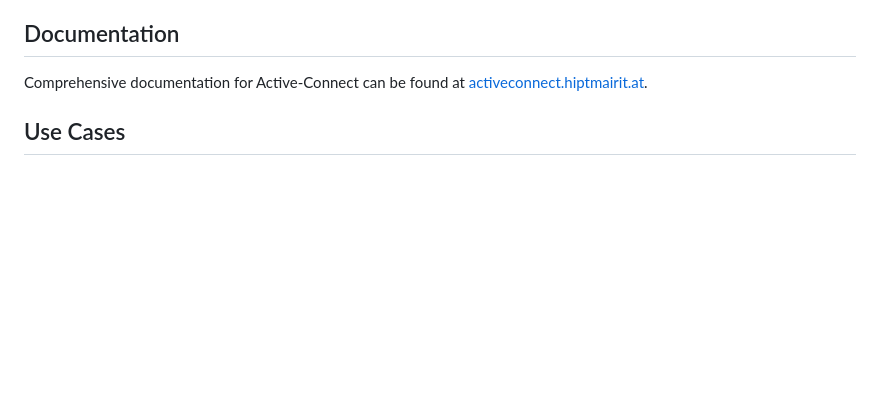
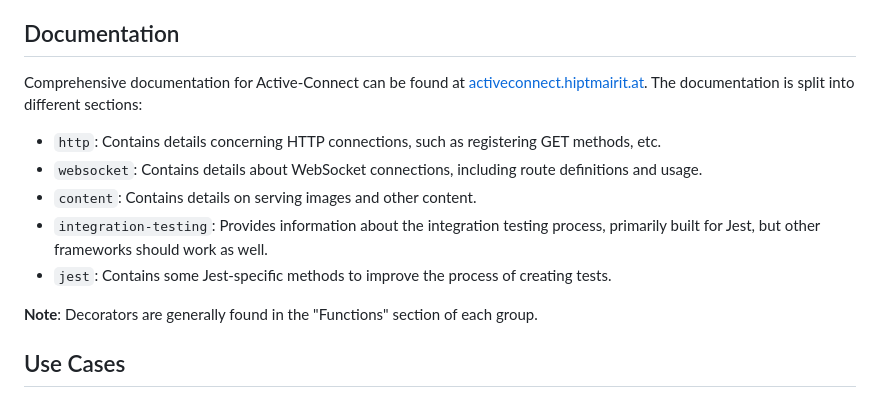
Before and after one commit to HiptJo/active-connect, a Markdown page: README.md, the part around the change. Rendered like a GitHub page; blank space fills up the shorter version.

Commit message:
added details about documentation

```diff
--- a/README.md
+++ b/README.md
@@ -65,7 +65,15 @@ At present, Active-Connect requires the transmission of relatively large amounts
 
 ## Documentation
 
-Comprehensive documentation for Active-Connect can be found at [activeconnect.hiptmairit.at](https://activeconnect.hiptmairit.at).
+Comprehensive documentation for Active-Connect can be found at [activeconnect.hiptmairit.at](https://activeconnect.hiptmairit.at). The documentation is split into different sections:
+
+- `http`: Contains details concerning HTTP connections, such as registering GET methods, etc.
+- `websocket`: Contains details about WebSocket connections, including route definitions and usage.
+- `content`: Contains details on serving images and other content.
+- `integration-testing`: Provides information about the integration testing process, primarily built for Jest, but other frameworks should work as well.
+- `jest`: Contains some Jest-specific methods to improve the process of creating tests.
+
+**Note**: Decorators are generally found in the "Functions" section of each group.
 
 ## Use Cases
 
```
